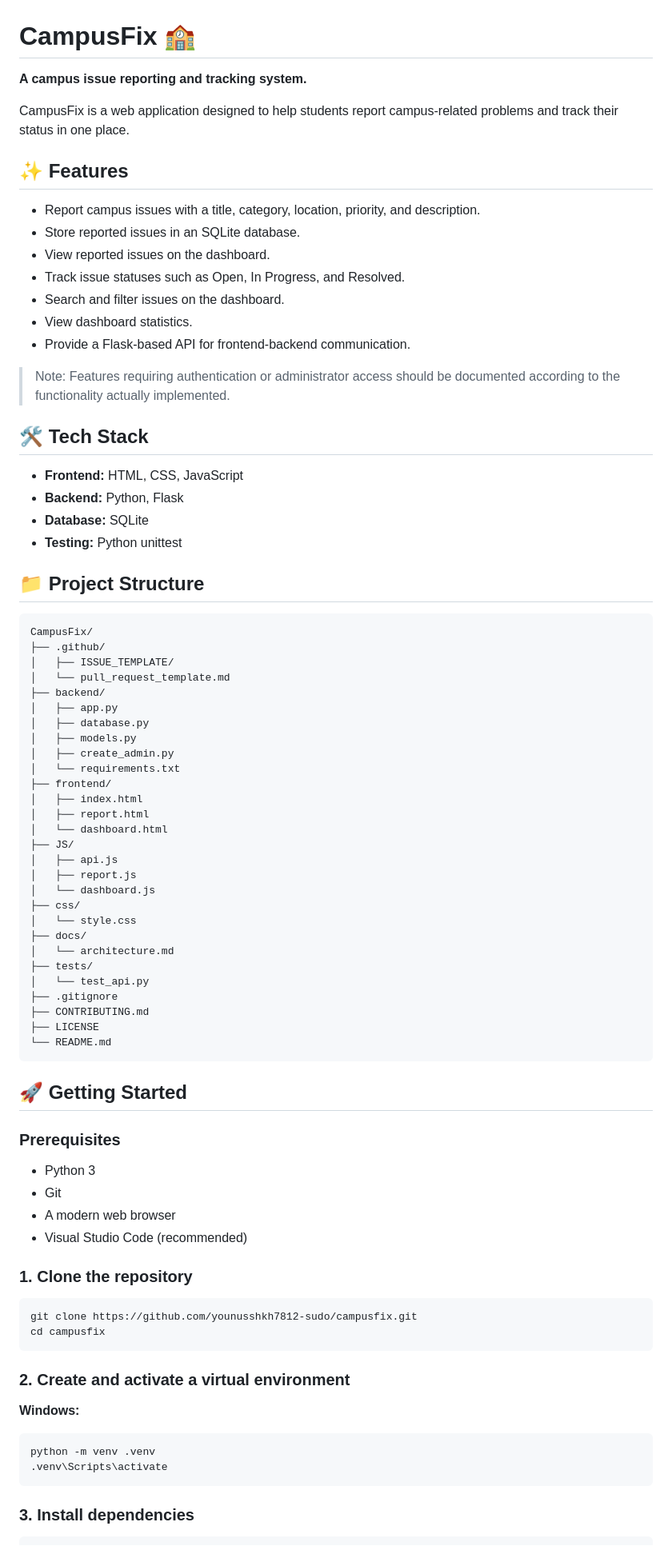
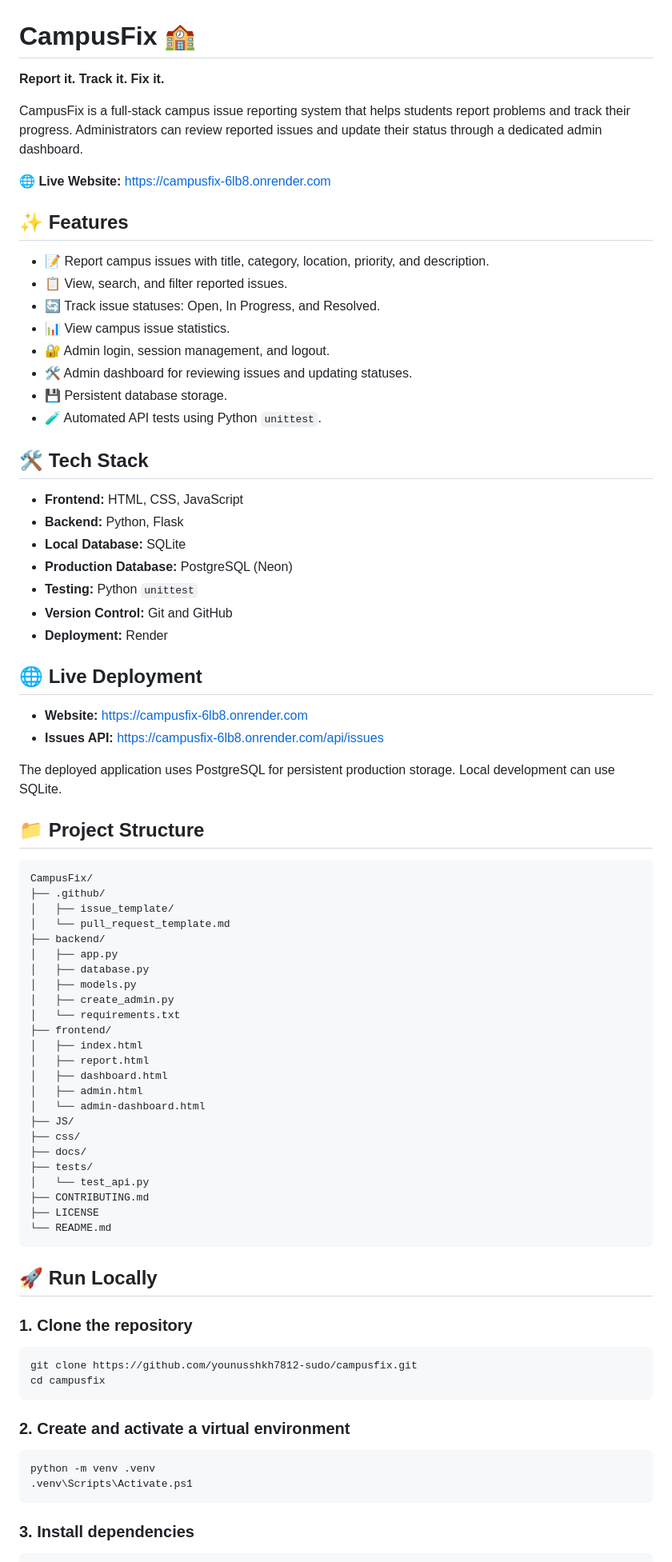
Before and after one commit to younusshkh7812-sudo/campusfix, a Markdown page: README.md, the part around one of its changes. Shown at 80% size. Rendered like a GitHub page.

Commit message:
Update CampusFix README

````diff
--- a/README.md
+++ b/README.md
@@ -1,34 +1,45 @@
 # CampusFix 🏫
 
-**A campus issue reporting and tracking system.**
+**Report it. Track it. Fix it.**
 
-CampusFix is a web application designed to help students report campus-related problems and track their status in one place.
+CampusFix is a full-stack campus issue reporting system that helps students report problems and track their progress. Administrators can review reported issues and update their status through a dedicated admin dashboard.
+
+🌐 **Live Website:** https://campusfix-6lb8.onrender.com
 
 ## ✨ Features
 
-- Report campus issues with a title, category, location, priority, and description.
-- Store reported issues in an SQLite database.
-- View reported issues on the dashboard.
-- Track issue statuses such as Open, In Progress, and Resolved.
-- Search and filter issues on the dashboard.
-- View dashboard statistics.
-- Provide a Flask-based API for frontend-backend communication.
-
-> Note: Features requiring authentication or administrator access should be documented according to the functionality actually implemented.
+- 📝 Report campus issues with title, category, location, priority, and description.
+- 📋 View, search, and filter reported issues.
+- 🔄 Track issue statuses: Open, In Progress, and Resolved.
+- 📊 View campus issue statistics.
+- 🔐 Admin login, session management, and logout.
+- 🛠️ Admin dashboard for reviewing issues and updating statuses.
+- 💾 Persistent database storage.
+- 🧪 Automated API tests using Python `unittest`.
 
 ## 🛠️ Tech Stack
 
 - **Frontend:** HTML, CSS, JavaScript
 - **Backend:** Python, Flask
-- **Database:** SQLite
-- **Testing:** Python unittest
+- **Local Database:** SQLite
+- **Production Database:** PostgreSQL (Neon)
+- **Testing:** Python `unittest`
+- **Version Control:** Git and GitHub
+- **Deployment:** Render
+
+## 🌐 Live Deployment
+
+- **Website:** https://campusfix-6lb8.onrender.com
+- **Issues API:** https://campusfix-6lb8.onrender.com/api/issues
+
+The deployed application uses PostgreSQL for persistent production storage. Local development can use SQLite.
 
 ## 📁 Project Structure
 
 ```text
 CampusFix/
 ├── .github/
-│   ├── ISSUE_TEMPLATE/
+│   ├── issue_template/
 │   └── pull_request_template.md
 ├── backend/
 │   ├── app.py
@@ -39,31 +50,20 @@ CampusFix/
 ├── frontend/
 │   ├── index.html
 │   ├── report.html
-│   └── dashboard.html
+│   ├── dashboard.html
+│   ├── admin.html
+│   └── admin-dashboard.html
 ├── JS/
-│   ├── api.js
-│   ├── report.js
-│   └── dashboard.js
 ├── css/
-│   └── style.css
 ├── docs/
-│   └── architecture.md
 ├── tests/
 │   └── test_api.py
-├── .gitignore
 ├── CONTRIBUTING.md
 ├── LICENSE
 └── README.md
 ```
 
-## 🚀 Getting Started
-
-### Prerequisites
-
-- Python 3
-- Git
-- A modern web browser
-- Visual Studio Code (recommended)
+## 🚀 Run Locally
 
 ### 1. Clone the repository
 
@@ -74,11 +74,9 @@ cd campusfix
 
 ### 2. Create and activate a virtual environment
 
-**Windows:**
-
-```bash
+```powershell
 python -m venv .venv
-.venv\Scripts\activate
+.venv\Scripts\Activate.ps1
 ```
 
 ### 3. Install dependencies
````
Also changed, not shown: other parts of README.md (+45 -17 lines).
